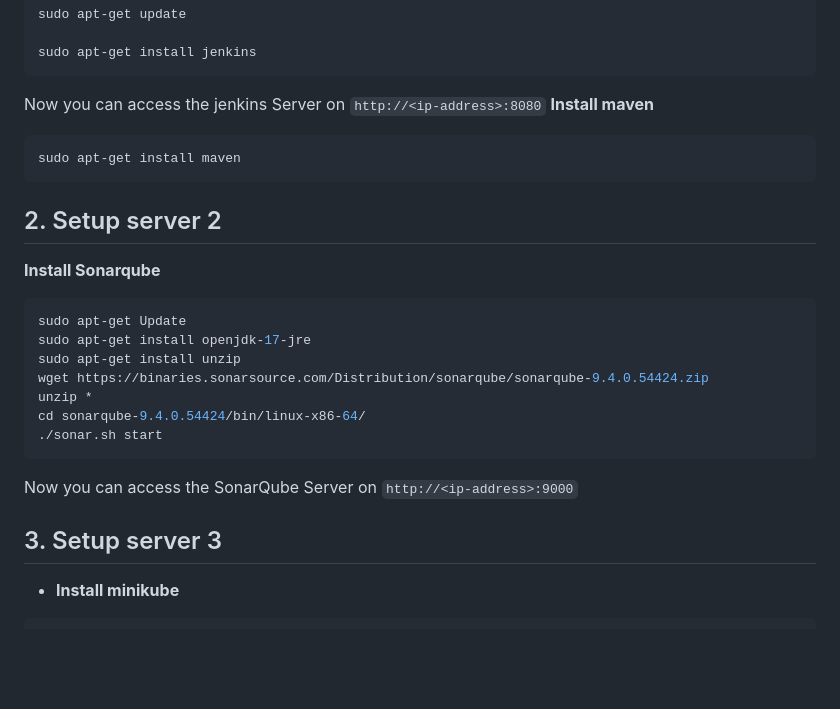
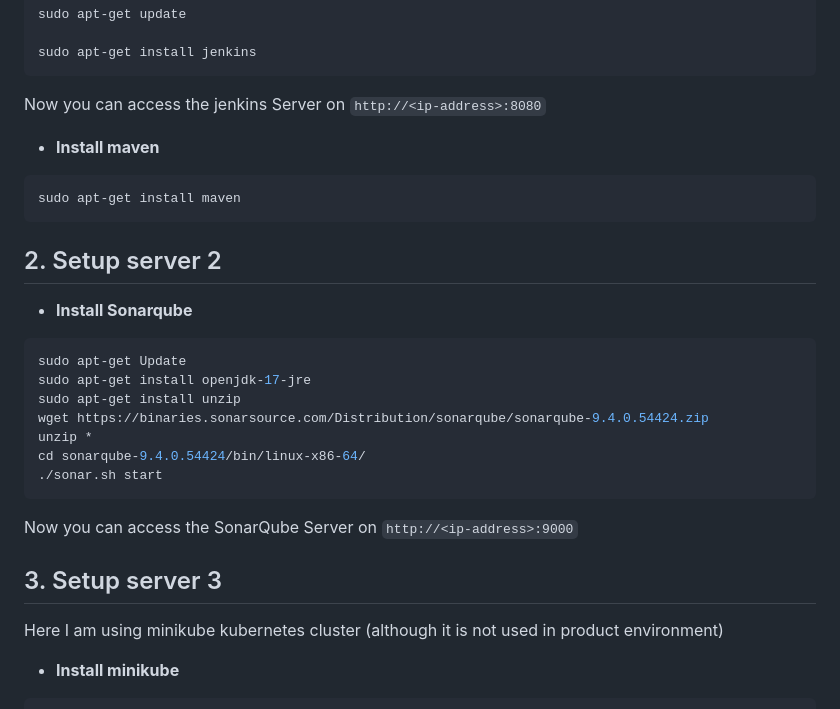
Before and after one commit to MohanPiru/devops-projects, a Markdown page: Project-2/README.md, the part around one of its changes. Rendered like a GitHub page; blank space fills up the shorter version.

````diff
--- a/Project-2/README.md
+++ b/Project-2/README.md
@@ -25,12 +30,13 @@ sudo apt-get update
 sudo apt-get install jenkins
 ```
 Now you can access the jenkins Server on ```http://<ip-address>:8080```
-**Install maven**
+
+* **Install maven**
 ```bash
 sudo apt-get install maven
 ```
 ## 2. Setup server 2
-**Install Sonarqube**
+* **Install Sonarqube**
 ```bash
 sudo apt-get Update
 sudo apt-get install openjdk-17-jre
@@ -43,6 +49,7 @@ cd sonarqube-9.4.0.54424/bin/linux-x86-64/
 Now you can access the SonarQube Server on ``` http://<ip-address>:9000 ```
 
 ## 3. Setup server 3
+Here I am using minikube kubernetes cluster (although it is not used in product environment)
 * **Install minikube**
 ```bash
 sudo apt-get update
````
Also changed, not shown: other parts of Project-2/README.md (+5 -0 lines).
